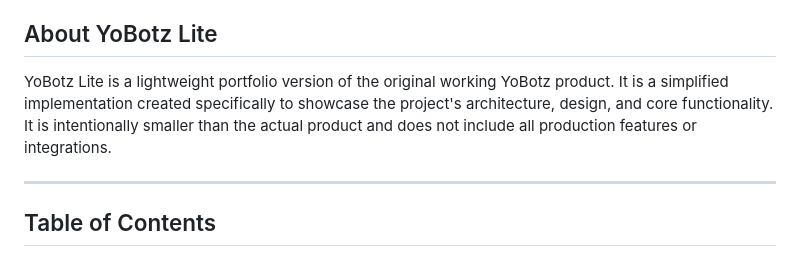
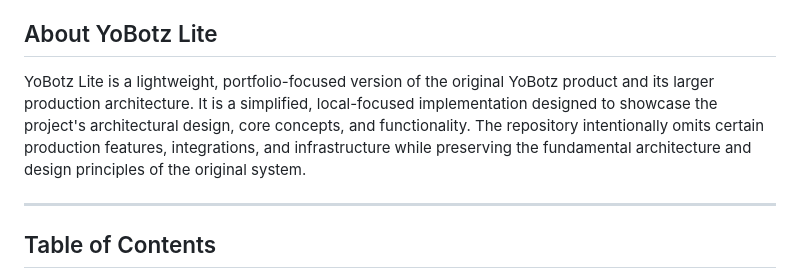
Before and after one commit to Maedza/YoBotz_lite, a Markdown page: README.md, the part around the change. GitHub-like rendering.

```diff
--- a/README.md
+++ b/README.md
@@ -13,7 +13,7 @@ YoBotz is a modular conversational automation system that gives businesses an in
 
 ## About YoBotz Lite
 
-YoBotz Lite is a lightweight portfolio version of the original working YoBotz product. It is a simplified implementation created specifically to showcase the project's architecture, design, and core functionality. It is intentionally smaller than the actual product and does not include all production features or integrations.
+YoBotz Lite is a lightweight, portfolio-focused version of the original YoBotz product and its larger production architecture. It is a simplified, local-focused implementation designed to showcase the project's architectural design, core concepts, and functionality. The repository intentionally omits certain production features, integrations, and infrastructure while preserving the fundamental architecture and design principles of the original system.
 
 ---
 
```
